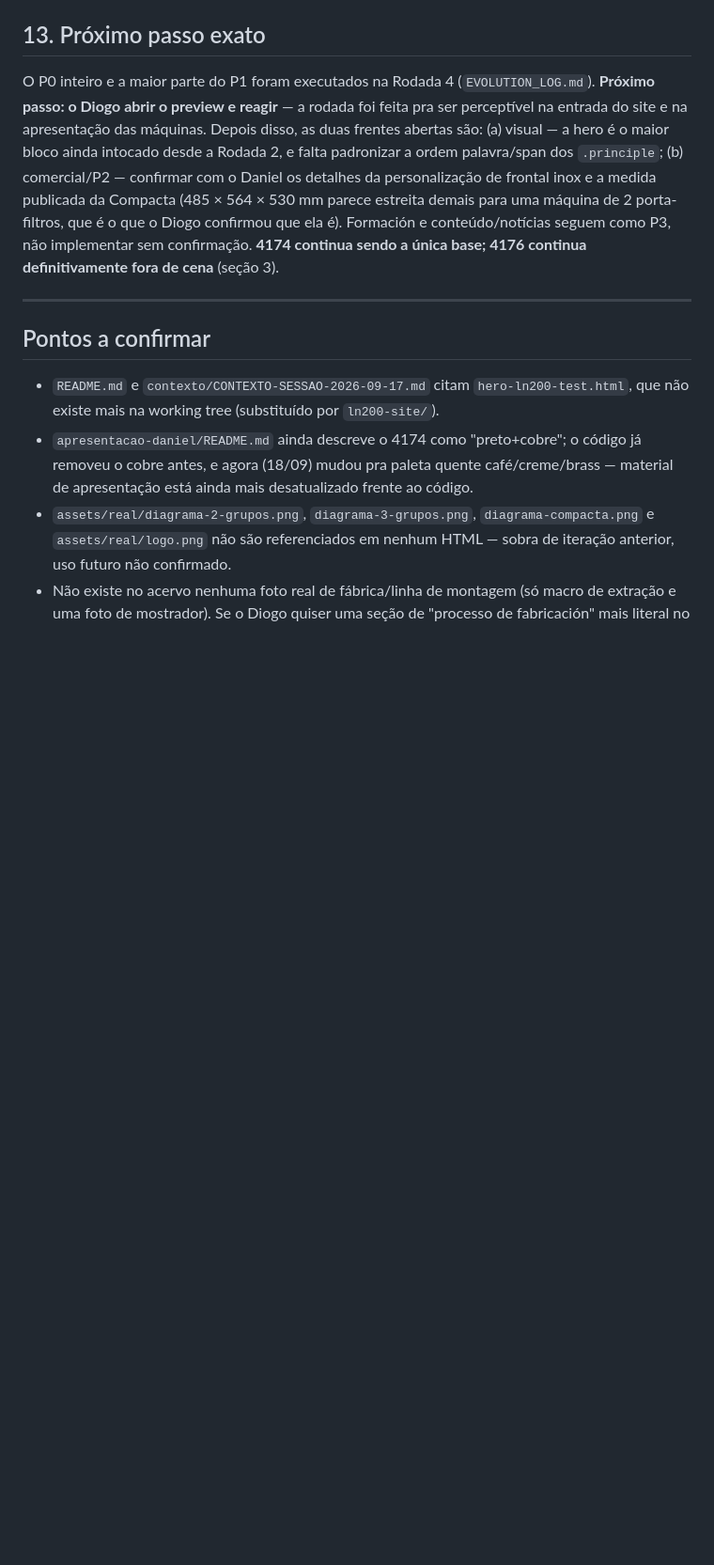
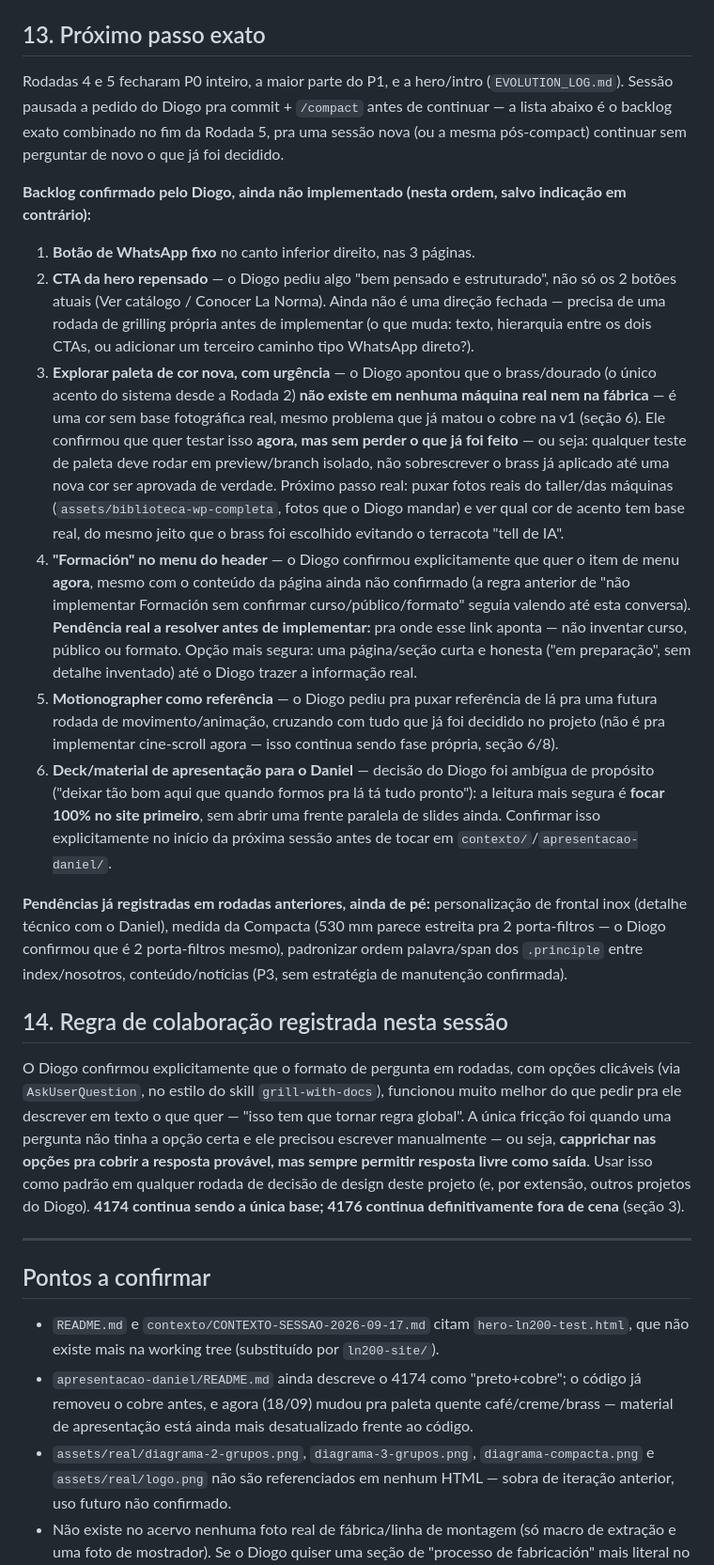
Before and after one commit to DiogoTorresWeb/la-norma-preview-teste-, a Markdown page: PROJECT_BRAIN.md, the part around the change. Shown at 94% size. GitHub-like rendering; blank space fills up the shorter version.

Commit message:
Registra backlog combinado no fim da Rodada 5 antes de compactar a sessao
WhatsApp fixo, CTA da hero, teste de paleta de cor (brass sem base real nas
maquinas), item "Formacion" no header (conteudo ainda pendente de confirmar),
referencia Motionographer para rodada futura de animacao, e adia o deck de
apresentacao pra depois do site. Registra tambem a preferencia confirmada do
Diogo por perguntas em rodadas com opcoes clicaveis em vez de texto livre.

Co-Authored-By: Claude Sonnet 5 <noreply@anthropic.com>

```diff
--- a/PROJECT_BRAIN.md
+++ b/PROJECT_BRAIN.md
@@ -117,7 +117,22 @@ Se uma ferramenta, skill ou processo produzir um resultado claramente útil, **r
 
 ## 13. Próximo passo exato
 
-O P0 inteiro e a maior parte do P1 foram executados na Rodada 4 (`EVOLUTION_LOG.md`). **Próximo passo: o Diogo abrir o preview e reagir** — a rodada foi feita pra ser perceptível na entrada do site e na apresentação das máquinas. Depois disso, as duas frentes abertas são: (a) visual — a hero é o maior bloco ainda intocado desde a Rodada 2, e falta padronizar a ordem palavra/span dos `.principle`; (b) comercial/P2 — confirmar com o Daniel os detalhes da personalização de frontal inox e a medida publicada da Compacta (485 × 564 × 530 mm parece estreita demais para uma máquina de 2 porta-filtros, que é o que o Diogo confirmou que ela é). Formación e conteúdo/notícias seguem como P3, não implementar sem confirmação. **4174 continua sendo a única base; 4176 continua definitivamente fora de cena** (seção 3).
+Rodadas 4 e 5 fecharam P0 inteiro, a maior parte do P1, e a hero/intro (`EVOLUTION_LOG.md`). Sessão pausada a pedido do Diogo pra commit + `/compact` antes de continuar — a lista abaixo é o backlog exato combinado no fim da Rodada 5, pra uma sessão nova (ou a mesma pós-compact) continuar sem perguntar de novo o que já foi decidido.
+
+**Backlog confirmado pelo Diogo, ainda não implementado (nesta ordem, salvo indicação em contrário):**
+
+1. **Botão de WhatsApp fixo** no canto inferior direito, nas 3 páginas.
+2. **CTA da hero repensado** — o Diogo pediu algo "bem pensado e estruturado", não só os 2 botões atuais (Ver catálogo / Conocer La Norma). Ainda não é uma direção fechada — precisa de uma rodada de grilling própria antes de implementar (o que muda: texto, hierarquia entre os dois CTAs, ou adicionar um terceiro caminho tipo WhatsApp direto?).
+3. **Explorar paleta de cor nova, com urgência** — o Diogo apontou que o brass/dourado (o único acento do sistema desde a Rodada 2) **não existe em nenhuma máquina real nem na fábrica** — é uma cor sem base fotográfica real, mesmo problema que já matou o cobre na v1 (seção 6). Ele confirmou que quer testar isso **agora, mas sem perder o que já foi feito** — ou seja: qualquer teste de paleta deve rodar em preview/branch isolado, não sobrescrever o brass já aplicado até uma nova cor ser aprovada de verdade. Próximo passo real: puxar fotos reais do taller/das máquinas (`assets/biblioteca-wp-completa`, fotos que o Diogo mandar) e ver qual cor de acento tem base real, do mesmo jeito que o brass foi escolhido evitando o terracota "tell de IA".
+4. **"Formación" no menu do header** — o Diogo confirmou explicitamente que quer o item de menu **agora**, mesmo com o conteúdo da página ainda não confirmado (a regra anterior de "não implementar Formación sem confirmar curso/público/formato" seguia valendo até esta conversa). **Pendência real a resolver antes de implementar:** pra onde esse link aponta — não inventar curso, público ou formato. Opção mais segura: uma página/seção curta e honesta ("em preparação", sem detalhe inventado) até o Diogo trazer a informação real.
+5. **Motionographer como referência** — o Diogo pediu pra puxar referência de lá pra uma futura rodada de movimento/animação, cruzando com tudo que já foi decidido no projeto (não é pra implementar cine-scroll agora — isso continua sendo fase própria, seção 6/8).
+6. **Deck/material de apresentação para o Daniel** — decisão do Diogo foi ambígua de propósito ("deixar tão bom aqui que quando formos pra lá tá tudo pronto"): a leitura mais segura é **focar 100% no site primeiro**, sem abrir uma frente paralela de slides ainda. Confirmar isso explicitamente no início da próxima sessão antes de tocar em `contexto/`/`apresentacao-daniel/`.
+
+**Pendências já registradas em rodadas anteriores, ainda de pé:** personalização de frontal inox (detalhe técnico com o Daniel), medida da Compacta (530 mm parece estreita pra 2 porta-filtros — o Diogo confirmou que é 2 porta-filtros mesmo), padronizar ordem palavra/span dos `.principle` entre index/nosotros, conteúdo/notícias (P3, sem estratégia de manutenção confirmada).
+
+## 14. Regra de colaboração registrada nesta sessão
+
+O Diogo confirmou explicitamente que o formato de pergunta em rodadas, com opções clicáveis (via `AskUserQuestion`, no estilo do skill `grill-with-docs`), funcionou muito melhor do que pedir pra ele descrever em texto o que quer — "isso tem que tornar regra global". A única fricção foi quando uma pergunta não tinha a opção certa e ele precisou escrever manualmente — ou seja, **capprichar nas opções pra cobrir a resposta provável, mas sempre permitir resposta livre como saída**. Usar isso como padrão em qualquer rodada de decisão de design deste projeto (e, por extensão, outros projetos do Diogo). **4174 continua sendo a única base; 4176 continua definitivamente fora de cena** (seção 3).
 
 ---
 
```
